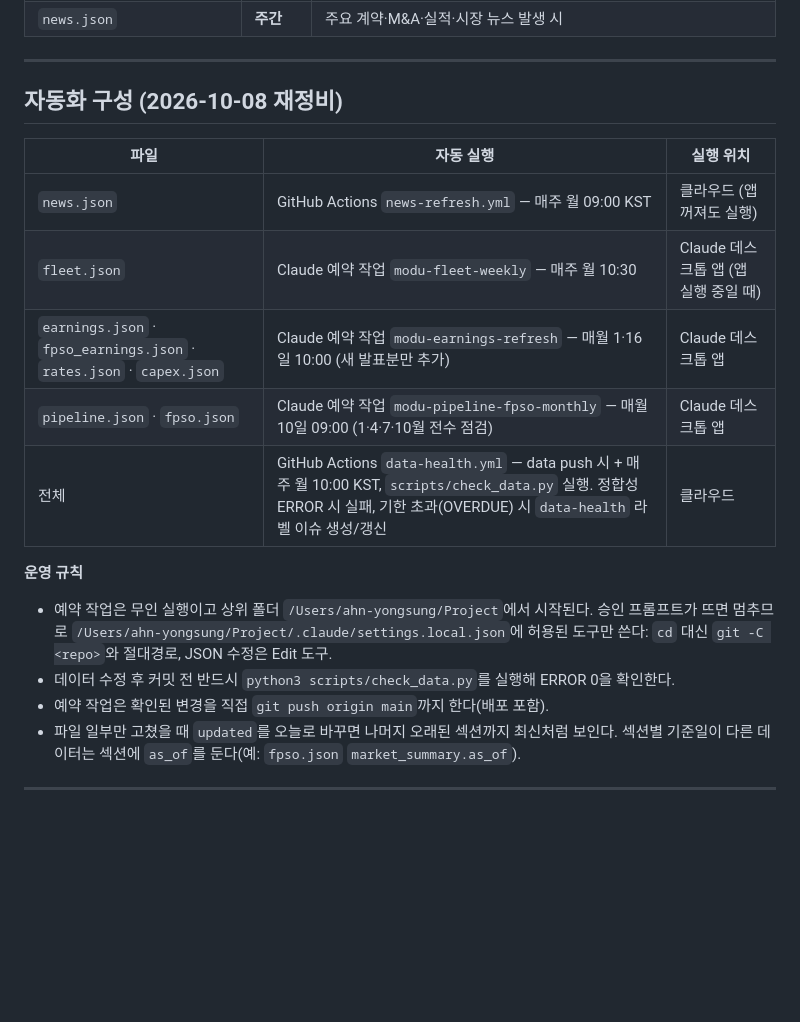
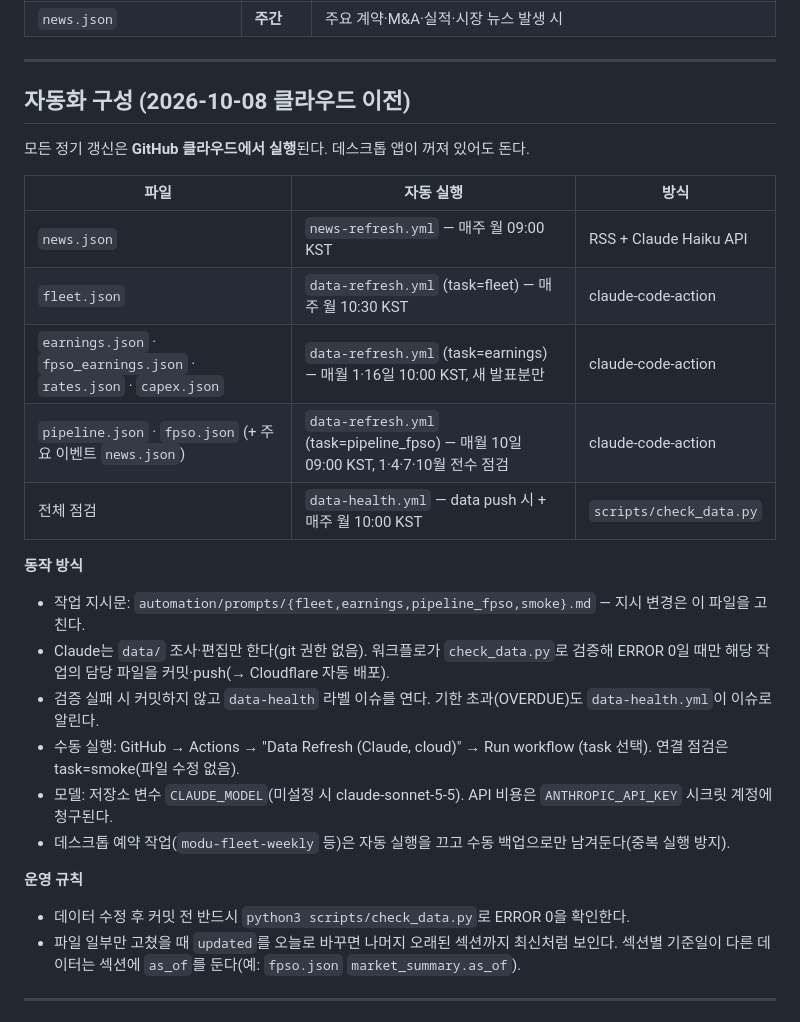
Before and after one commit to yongdusan/mods-dashboard, a Markdown page: CLAUDE.md, the part around the change. GitHub-like rendering; blank space fills up the shorter version.

Commit message:
docs: CLAUDE.md — 자동화 구성을 클라우드(data-refresh.yml) 기준으로 갱신
Co-Authored-By: Claude Opus 5.5 <noreply@anthropic.com>

```diff
--- a/CLAUDE.md
+++ b/CLAUDE.md
@@ -81,20 +81,28 @@
 
 ---
 
-## 자동화 구성 (2026-10-08 재정비)
+## 자동화 구성 (2026-10-08 클라우드 이전)
 
-| 파일 | 자동 실행 | 실행 위치 |
-|------|---------|---------|
-| `news.json` | GitHub Actions `news-refresh.yml` — 매주 월 09:00 KST | 클라우드 (앱 꺼져도 실행) |
-| `fleet.json` | Claude 예약 작업 `modu-fleet-weekly` — 매주 월 10:30 | Claude 데스크톱 앱 (앱 실행 중일 때) |
-| `earnings.json` · `fpso_earnings.json` · `rates.json` · `capex.json` | Claude 예약 작업 `modu-earnings-refresh` — 매월 1·16일 10:00 (새 발표분만 추가) | Claude 데스크톱 앱 |
-| `pipeline.json` · `fpso.json` | Claude 예약 작업 `modu-pipeline-fpso-monthly` — 매월 10일 09:00 (1·4·7·10월 전수 점검) | Claude 데스크톱 앱 |
-| 전체 | GitHub Actions `data-health.yml` — data push 시 + 매주 월 10:00 KST, `scripts/check_data.py` 실행. 정합성 ERROR 시 실패, 기한 초과(OVERDUE) 시 `data-health` 라벨 이슈 생성/갱신 | 클라우드 |
+모든 정기 갱신은 **GitHub 클라우드에서 실행**된다. 데스크톱 앱이 꺼져 있어도 돈다.
+
+| 파일 | 자동 실행 | 방식 |
+|------|---------|------|
+| `news.json` | `news-refresh.yml` — 매주 월 09:00 KST | RSS + Claude Haiku API |
+| `fleet.json` | `data-refresh.yml` (task=fleet) — 매주 월 10:30 KST | claude-code-action |
+| `earnings.json` · `fpso_earnings.json` · `rates.json` · `capex.json` | `data-refresh.yml` (task=earnings) — 매월 1·16일 10:00 KST, 새 발표분만 | claude-code-action |
+| `pipeline.json` · `fpso.json` (+ 주요 이벤트 `news.json`) | `data-refresh.yml` (task=pipeline_fpso) — 매월 10일 09:00 KST, 1·4·7·10월 전수 점검 | claude-code-action |
+| 전체 점검 | `data-health.yml` — data push 시 + 매주 월 10:00 KST | `scripts/check_data.py` |
+
+**동작 방식**
+- 작업 지시문: `automation/prompts/{fleet,earnings,pipeline_fpso,smoke}.md` — 지시 변경은 이 파일을 고친다.
+- Claude는 `data/` 조사·편집만 한다(git 권한 없음). 워크플로가 `check_data.py`로 검증해 ERROR 0일 때만 해당 작업의 담당 파일을 커밋·push(→ Cloudflare 자동 배포).
+- 검증 실패 시 커밋하지 않고 `data-health` 라벨 이슈를 연다. 기한 초과(OVERDUE)도 `data-health.yml`이 이슈로 알린다.
+- 수동 실행: GitHub → Actions → "Data Refresh (Claude, cloud)" → Run workflow (task 선택). 연결 점검은 task=smoke(파일 수정 없음).
+- 모델: 저장소 변수 `CLAUDE_MODEL`(미설정 시 claude-sonnet-5-5). API 비용은 `ANTHROPIC_API_KEY` 시크릿 계정에 청구된다.
+- 데스크톱 예약 작업(`modu-fleet-weekly` 등)은 자동 실행을 끄고 수동 백업으로만 남겨둔다(중복 실행 방지).
 
 **운영 규칙**
-- 예약 작업은 무인 실행이고 상위 폴더 `/Users/ahn-yongsung/Project`에서 시작된다. 승인 프롬프트가 뜨면 멈추므로 `/Users/ahn-yongsung/Project/.claude/settings.local.json`에 허용된 도구만 쓴다: `cd` 대신 `git -C <repo>`와 절대경로, JSON 수정은 Edit 도구.
-- 데이터 수정 후 커밋 전 반드시 `python3 scripts/check_data.py`를 실행해 ERROR 0을 확인한다.
-- 예약 작업은 확인된 변경을 직접 `git push origin main`까지 한다(배포 포함).
+- 데이터 수정 후 커밋 전 반드시 `python3 scripts/check_data.py`로 ERROR 0을 확인한다.
 - 파일 일부만 고쳤을 때 `updated`를 오늘로 바꾸면 나머지 오래된 섹션까지 최신처럼 보인다. 섹션별 기준일이 다른 데이터는 섹션에 `as_of`를 둔다(예: `fpso.json` `market_summary.as_of`).
 
 ---
```
